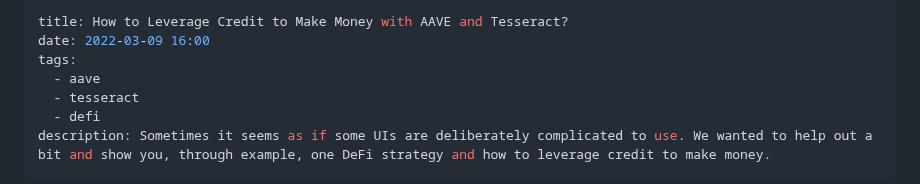
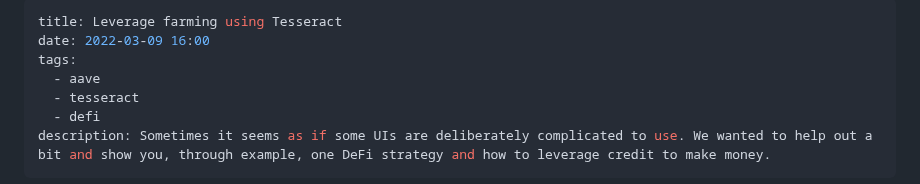
Before and after one commit to pajicf/pajicf-blog, a Markdown page: content/posts/how-to-leverage-credit-tesseract.md, the part around the change. Drawn GitHub-style.

Commit message:
Update post titles

```diff
--- a/content/posts/how-to-leverage-credit-tesseract.md
+++ b/content/posts/how-to-leverage-credit-tesseract.md
@@ -1,5 +1,5 @@
 ---
-title: How to Leverage Credit to Make Money with AAVE and Tesseract?
+title: Leverage farming using Tesseract
 date: 2022-03-09 16:00
 tags:
   - aave
```
Also changed, not shown: content/posts/scroll-layer2-nft-and-multisig-deployment.md (+1 -1 lines).
